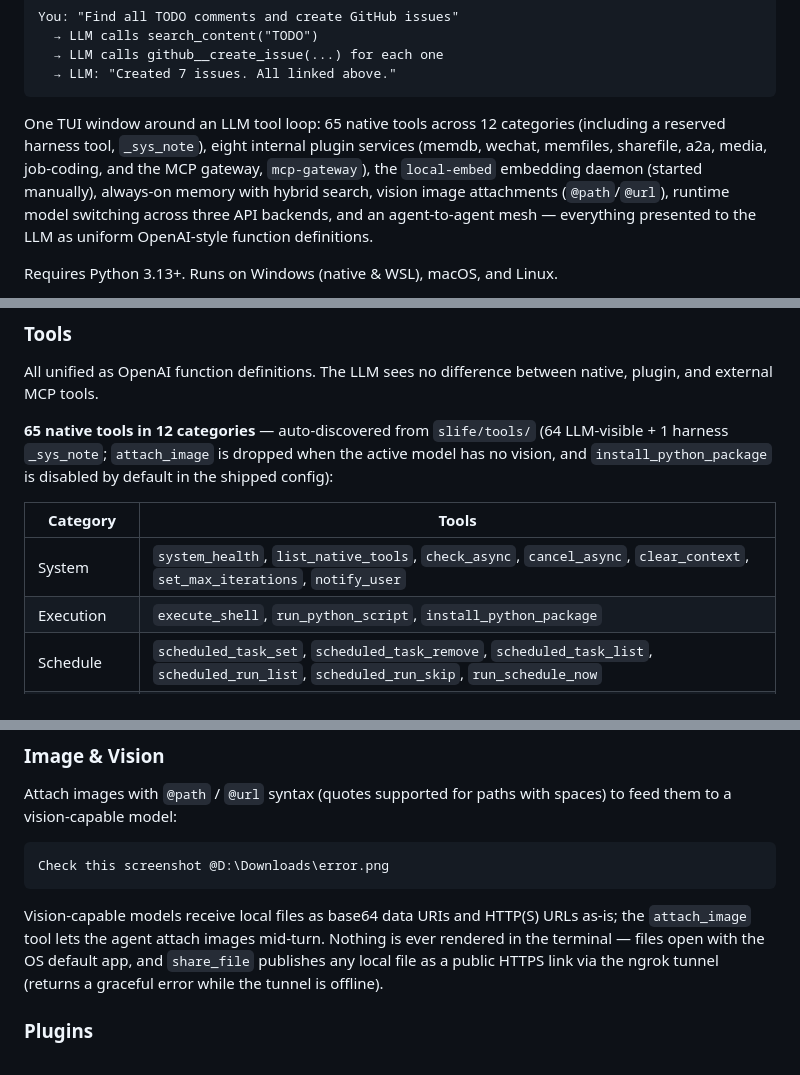
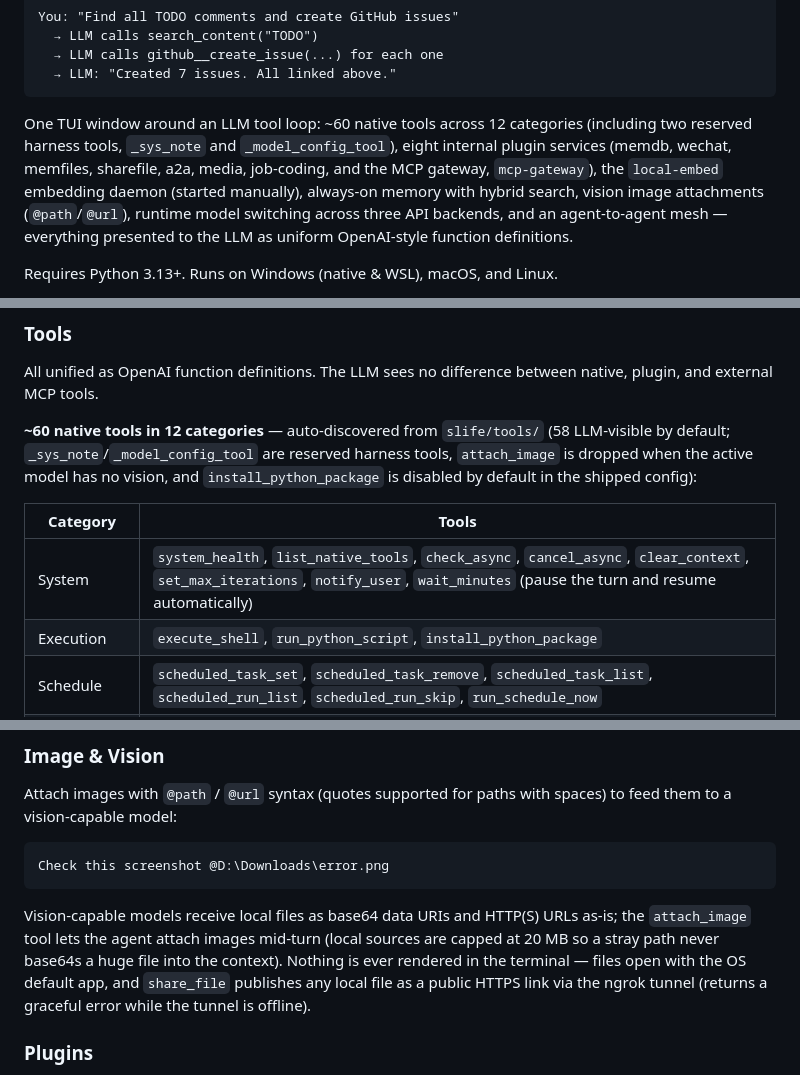
Before and after one commit to juzcn/slife, a Markdown page: README.md, 3 parts joined by grey strips. Drawn GitHub-style.

````diff
--- a/README.md
+++ b/README.md
@@ -15,7 +15,7 @@ You: "Find all TODO comments and create GitHub issues"
   → LLM: "Created 7 issues. All linked above."
 ```
 
-One TUI window around an LLM tool loop: 65 native tools across 12 categories (including a reserved harness tool, `_sys_note`), eight internal plugin services (memdb, wechat, memfiles, sharefile, a2a, media, job-coding, and the MCP gateway, `mcp-gateway`), the `local-embed` embedding daemon (started manually), always-on memory with hybrid search, vision image attachments (`@path`/`@url`), runtime model switching across three API backends, and an agent-to-agent mesh — everything presented to the LLM as uniform OpenAI-style function definitions.
+One TUI window around an LLM tool loop: ~60 native tools across 12 categories (including two reserved harness tools, `_sys_note` and `_model_config_tool`), eight internal plugin services (memdb, wechat, memfiles, sharefile, a2a, media, job-coding, and the MCP gateway, `mcp-gateway`), the `local-embed` embedding daemon (started manually), always-on memory with hybrid search, vision image attachments (`@path`/`@url`), runtime model switching across three API backends, and an agent-to-agent mesh — everything presented to the LLM as uniform OpenAI-style function definitions.
 
 Requires Python 3.13+. Runs on Windows (native & WSL), macOS, and Linux.
 
@@ -328,11 +328,11 @@ Switch at runtime: `model_list` → `model_switch(ref="bailian/qwen3.8-max")`.
 
 All unified as OpenAI function definitions. The LLM sees no difference between native, plugin, and external MCP tools.
 
-**65 native tools in 12 categories** — auto-discovered from `slife/tools/` (64 LLM-visible + 1 harness `_sys_note`; `attach_image` is dropped when the active model has no vision, and `install_python_package` is disabled by default in the shipped config):
+**~60 native tools in 12 categories** — auto-discovered from `slife/tools/` (58 LLM-visible by default; `_sys_note`/`_model_config_tool` are reserved harness tools, `attach_image` is dropped when the active model has no vision, and `install_python_package` is disabled by default in the shipped config):
 
 | Category | Tools |
 |----------|-------|
-| System | `system_health`, `list_native_tools`, `check_async`, `cancel_async`, `clear_context`, `set_max_iterations`, `notify_user` |
+| System | `system_health`, `list_native_tools`, `check_async`, `cancel_async`, `clear_context`, `set_max_iterations`, `notify_user`, `wait_minutes` (pause the turn and resume automatically) |
 | Execution | `execute_shell`, `run_python_script`, `install_python_package` |
 | Schedule | `scheduled_task_set`, `scheduled_task_remove`, `scheduled_task_list`, `scheduled_run_list`, `scheduled_run_skip`, `run_schedule_now` |
 | Skills | `skill_list`, `skill_use`, `skill_set`, `skill_remove`, `skill_set_enabled` |
@@ -415,7 +415,7 @@ Attach images with `@path` / `@url` syntax (quotes supported for paths with spac
 Check this screenshot @D:\Downloads\error.png
 ```
 
-Vision-capable models receive local files as base64 data URIs and HTTP(S) URLs as-is; the `attach_image` tool lets the agent attach images mid-turn. Nothing is ever rendered in the terminal — files open with the OS default app, and `share_file` publishes any local file as a public HTTPS link via the ngrok tunnel (returns a graceful error while the tunnel is offline).
+Vision-capable models receive local files as base64 data URIs and HTTP(S) URLs as-is; the `attach_image` tool lets the agent attach images mid-turn (local sources are capped at 20 MB so a stray path never base64s a huge file into the context). Nothing is ever rendered in the terminal — files open with the OS default app, and `share_file` publishes any local file as a public HTTPS link via the ngrok tunnel (returns a graceful error while the tunnel is offline).
 
 ### Plugins
 
````
Also changed, not shown: DESIGN.md (+16 -13 lines), README.zh-CN.md (+4 -4 lines).
